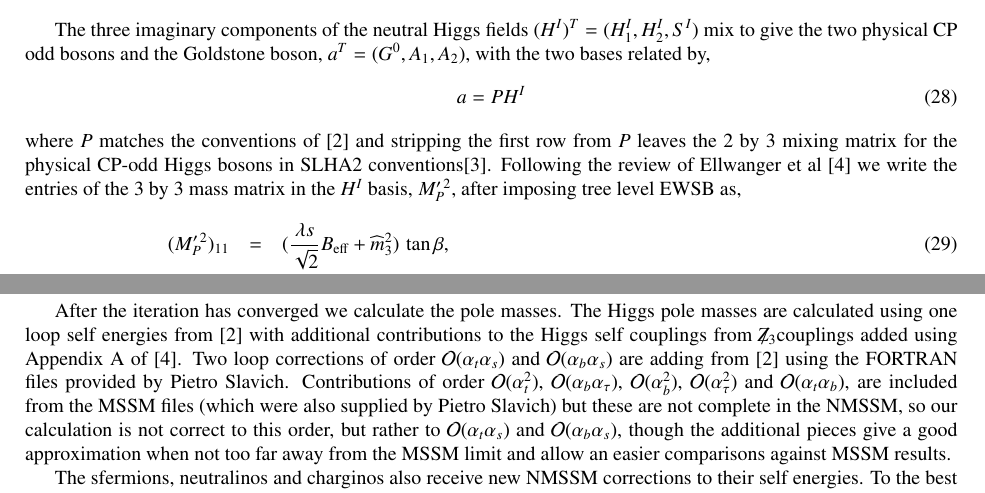
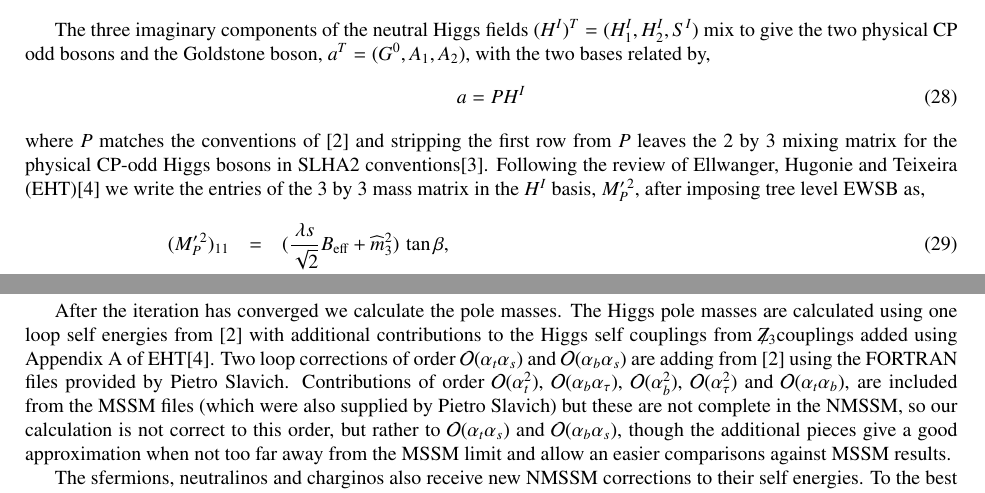
Before and after one commit to BAllanach/softsusy, a LaTeX paper (doc/nmssmManual.tex): two parts of pages 4 and 10 of 13, joined at a grey line, cut so that both start at the same text. Compiled offline with pdfLaTeX.

Commit message:
Changed references to a 'review by Ellwanger et al' to mentioning all authors the firts time and subsequently abreviating to EHT following convention setup by Lewis.

```diff
--- a/doc/nmssmManual.tex
+++ b/doc/nmssmManual.tex
@@ -324,7 +324,7 @@ M_{H^0}^2=
 \ea
 
 The three imaginary components of the neutral Higgs fields $(H^I)^T = (H^I_1, H_2^I, S^I)$ mix to give the two physical CP odd bosons and the Goldstone boson, $a^T = (G^0, A_1, A_2)$, with the two bases related by,
- \be a = P H^I \ee where $P$ matches the conventions of \cite{Degrassi:2009yq} and stripping the first row from $P$ leaves the 2 by 3 mixing matrix for the physical CP-odd Higgs bosons in SLHA2 conventions\cite{Allanach:2008qq}. Following the review of Ellwanger et al \cite{Ellwanger:2009dp} we write the entries of the 3 by 3 mass matrix in the $H^I$ basis, $ M^{\prime \, 2}_{P}$, after imposing tree level EWSB as,
+ \be a = P H^I \ee where $P$ matches the conventions of \cite{Degrassi:2009yq} and stripping the first row from $P$ leaves the 2 by 3 mixing matrix for the physical CP-odd Higgs bosons in SLHA2 conventions\cite{Allanach:2008qq}. Following the review of Ellwanger, Hugonie and Teixeira (EHT)\cite{Ellwanger:2009dp} we write the entries of the 3 by 3 mass matrix in the $H^I$ basis, $ M^{\prime \, 2}_{P}$, after imposing tree level EWSB as,
 \ba
 ( M^{\prime \, 2}_{P})_{11} & = & (\ds\frac{\lambda s}{\sqrt{2}} B_\textrm{eff} +
 \widehat{m}_3^2)\,\tan\beta , \\
@@ -808,7 +808,7 @@ After the iteration has converged we calculate the pole masses.  The
 Higgs pole masses are calculated using one loop self energies from
 \cite{Degrassi:2009yq} with additional contributions to the Higgs self
 couplings from \Zv couplings added using Appendix A of
-\cite{Ellwanger:2009dp}.  Two loop corrections of order $\oatas$ and
+EHT\cite{Ellwanger:2009dp}.  Two loop corrections of order $\oatas$ and
 $\oabas$ are adding from \cite{Degrassi:2009yq} using the FORTRAN
 files provided by Pietro Slavich.  Contributions of order $\oatq$,
 $\oabatau$, $\oabq$, $\oatauq$ and $\oatab$, are included from the
```
Also changed, not shown: doc/nmssmManual.tex (2 more changed lines).
